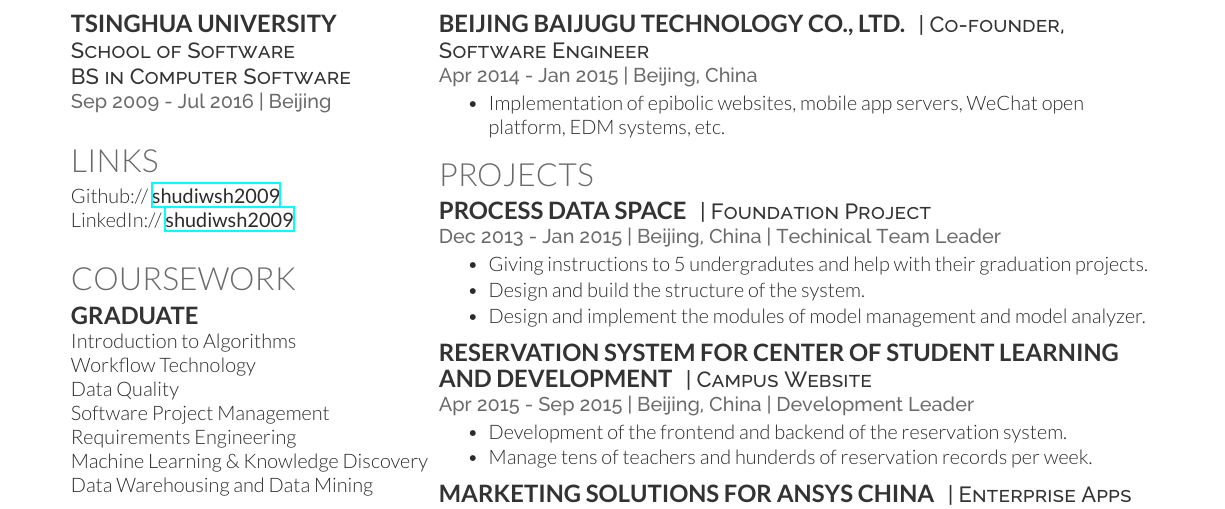
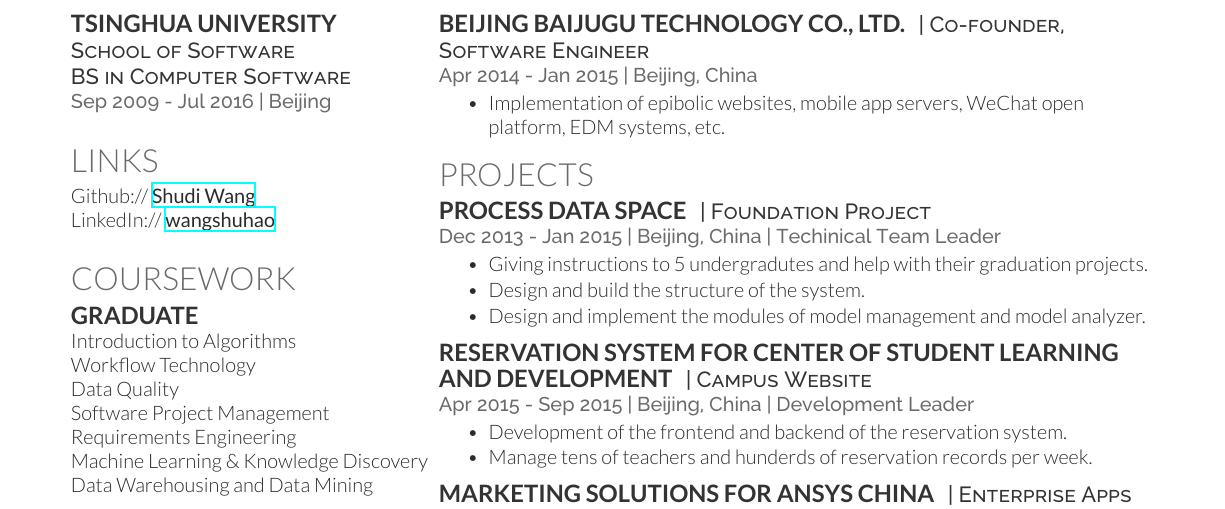
Before and after one commit to shudiwsh2009/Resume, a LaTeX CV (resume_latex_v3/v3_common/resume_en.tex): part of the page, cut so that both start at the same text. Compiled offline with XeLaTeX.

Commit message:
update links

```diff
--- a/resume_latex_v3/v3_common/resume_en.tex
+++ b/resume_latex_v3/v3_common/resume_en.tex
@@ -66,8 +66,8 @@
 %%%%%%%%%%%%%%%%%%%%%%%%%%%%%%%%%%%%%%
 
 \section{Links}
-Github:// \href{https://github.com/shudiwsh2009}{\bf shudiwsh2009} \\
-LinkedIn://  \href{https://cn.linkedin.com/in/shudiwsh2009}{\bf shudiwsh2009} \\
+Github:// \href{https://github.com/shudiwsh2009}{\bf Shudi Wang} \\
+LinkedIn://  \href{https://cn.linkedin.com/in/wangshuhao}{\bf wangshuhao} \\
 \sectionsep
 
 %%%%%%%%%%%%%%%%%%%%%%%%%%%%%%%%%%%%%%
```
Also changed, not shown: resume_latex_v3/v3_common/resume_zh.tex (+2 -2 lines), resume_latex_v3/v3_common/resume_en.pdf, resume_latex_v3/v3_common/resume_zh.pdf, 汪抒浩-清华大学-校招简历-中文.pdf, 汪抒浩-清华大学-校招简历-英文.pdf.
